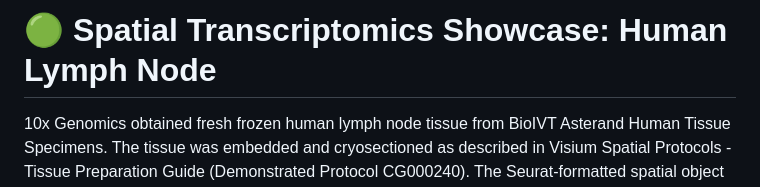
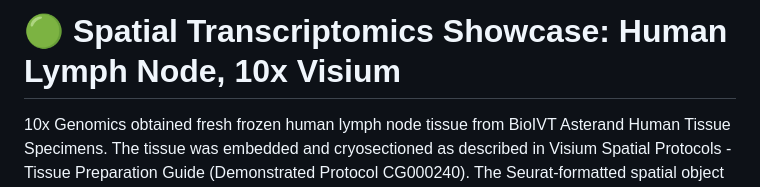
Before and after one commit to bio-Pixel/SPARROT, a Markdown page: vignettes/SPARROT_Workflow2.md, the part around the change. GitHub-like rendering.

```diff
--- a/vignettes/SPARROT_Workflow2.md
+++ b/vignettes/SPARROT_Workflow2.md
@@ -1,5 +1,5 @@
 
-# 🟢 Spatial Transcriptomics Showcase: Human Lymph Node
+# 🟢 Spatial Transcriptomics Showcase: Human Lymph Node, 10x Visium
 
 10x Genomics obtained fresh frozen human lymph node tissue from BioIVT Asterand Human Tissue Specimens. The tissue was embedded and cryosectioned as described in Visium Spatial Protocols - Tissue Preparation Guide (Demonstrated Protocol CG000240). The Seurat-formatted spatial object can be downloaded directly from the following link:
 
```
